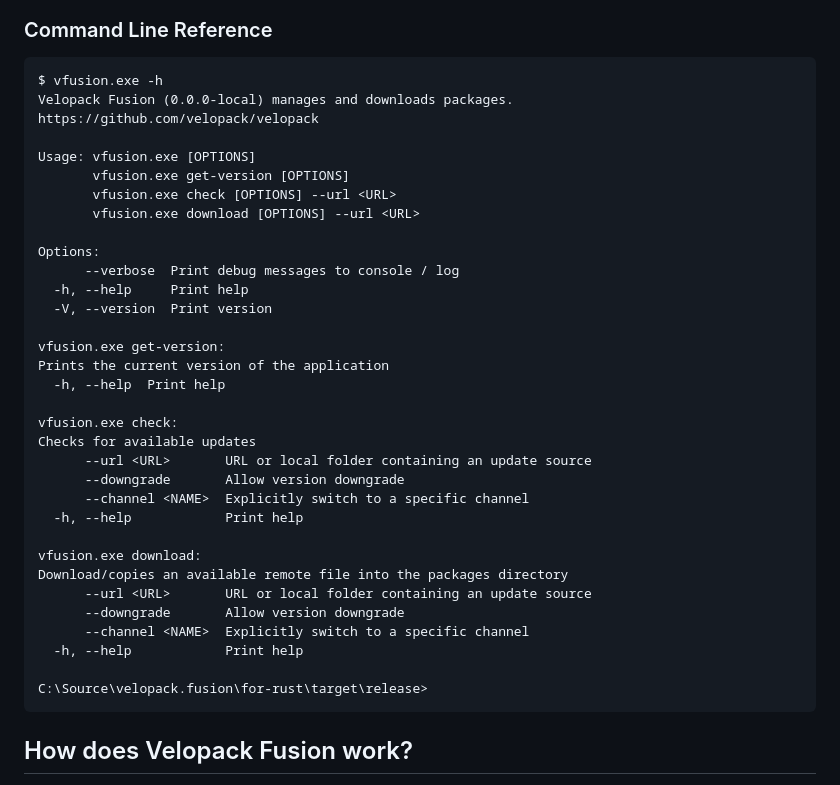
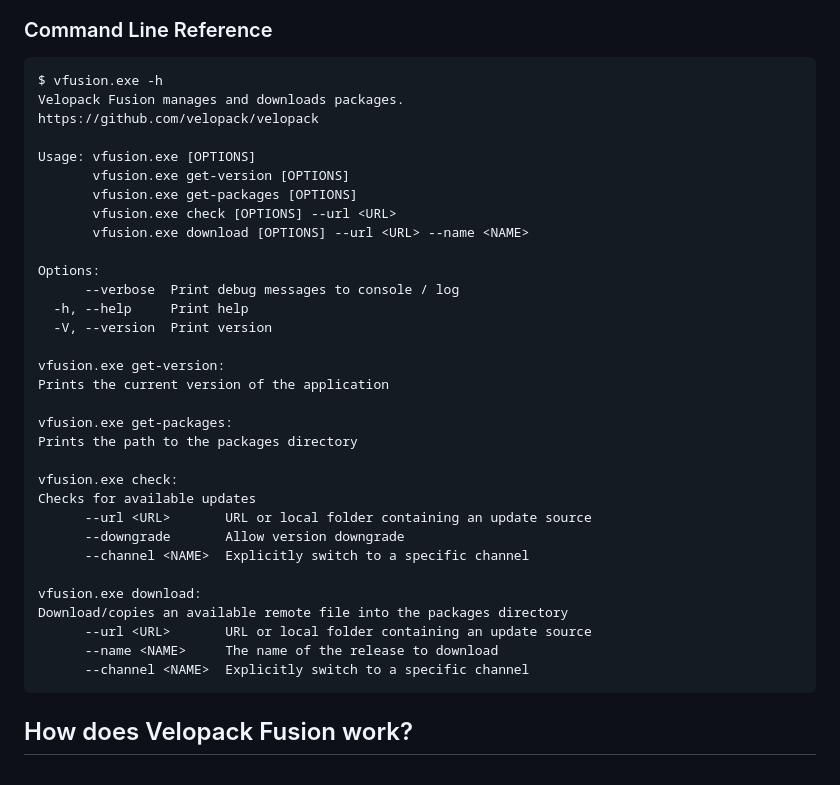
Before and after one commit to velopack/velopack.fusion, a Markdown page: README.md, the part around the change. Drawn GitHub-style.

Commit message:
update cli reference

````diff
--- a/README.md
+++ b/README.md
@@ -47,13 +47,14 @@ If your programming language is not listed above, or is not completed, you can a
 ### Command Line Reference
 ```txt
 $ vfusion.exe -h
-Velopack Fusion (0.0.0-local) manages and downloads packages.
+Velopack Fusion manages and downloads packages.
 https://github.com/velopack/velopack
 
 Usage: vfusion.exe [OPTIONS]
        vfusion.exe get-version [OPTIONS]
+       vfusion.exe get-packages [OPTIONS]
        vfusion.exe check [OPTIONS] --url <URL>
-       vfusion.exe download [OPTIONS] --url <URL>
+       vfusion.exe download [OPTIONS] --url <URL> --name <NAME>
 
 Options:
       --verbose  Print debug messages to console / log
@@ -62,23 +63,21 @@ Options:
 
 vfusion.exe get-version:
 Prints the current version of the application
-  -h, --help  Print help
+
+vfusion.exe get-packages:
+Prints the path to the packages directory
 
 vfusion.exe check:
 Checks for available updates
       --url <URL>       URL or local folder containing an update source
       --downgrade       Allow version downgrade
       --channel <NAME>  Explicitly switch to a specific channel
-  -h, --help            Print help
 
 vfusion.exe download:
 Download/copies an available remote file into the packages directory
       --url <URL>       URL or local folder containing an update source
-      --downgrade       Allow version downgrade
+      --name <NAME>     The name of the release to download
       --channel <NAME>  Explicitly switch to a specific channel
-  -h, --help            Print help
-
-C:\Source\velopack.fusion\for-rust\target\release>
 ```
 
 ## How does Velopack Fusion work?
````
